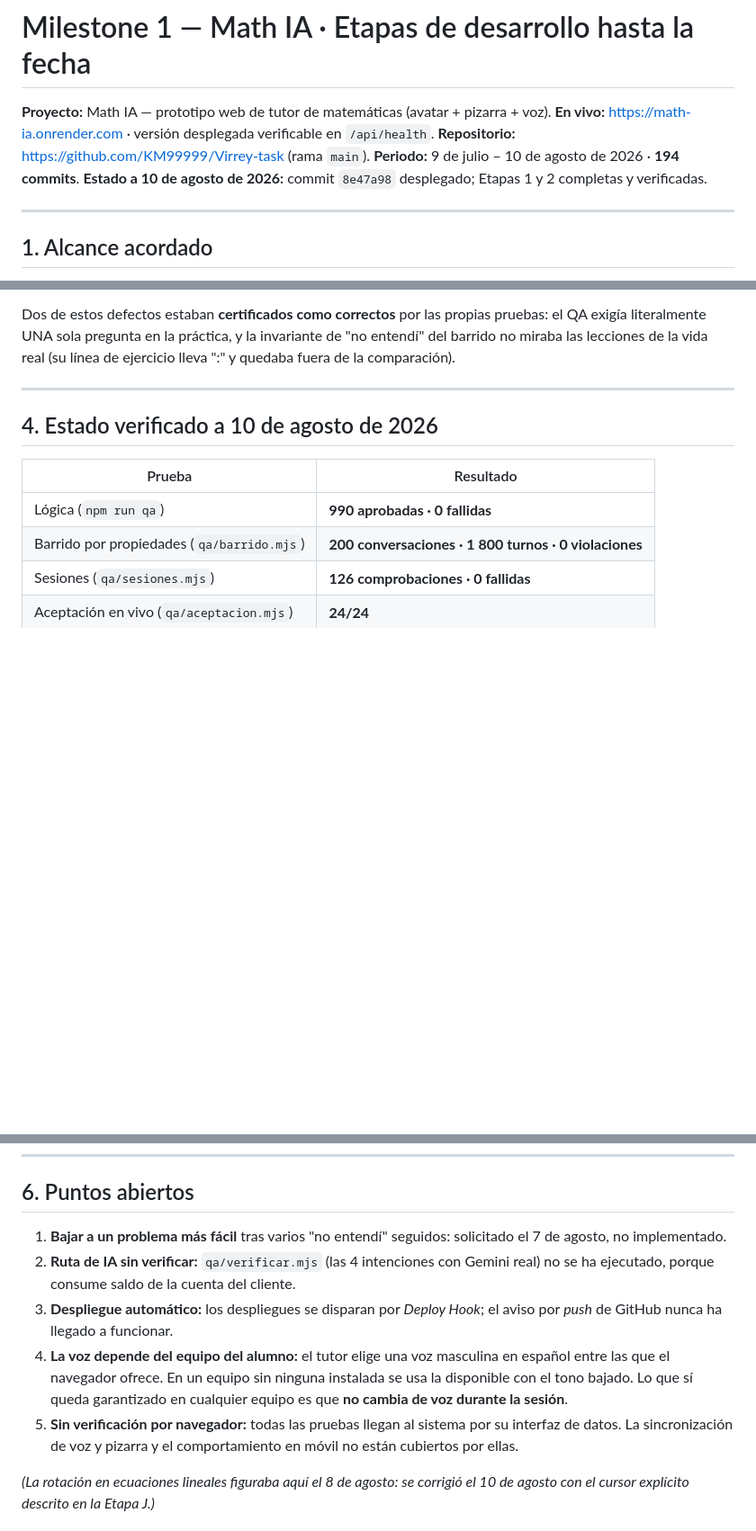
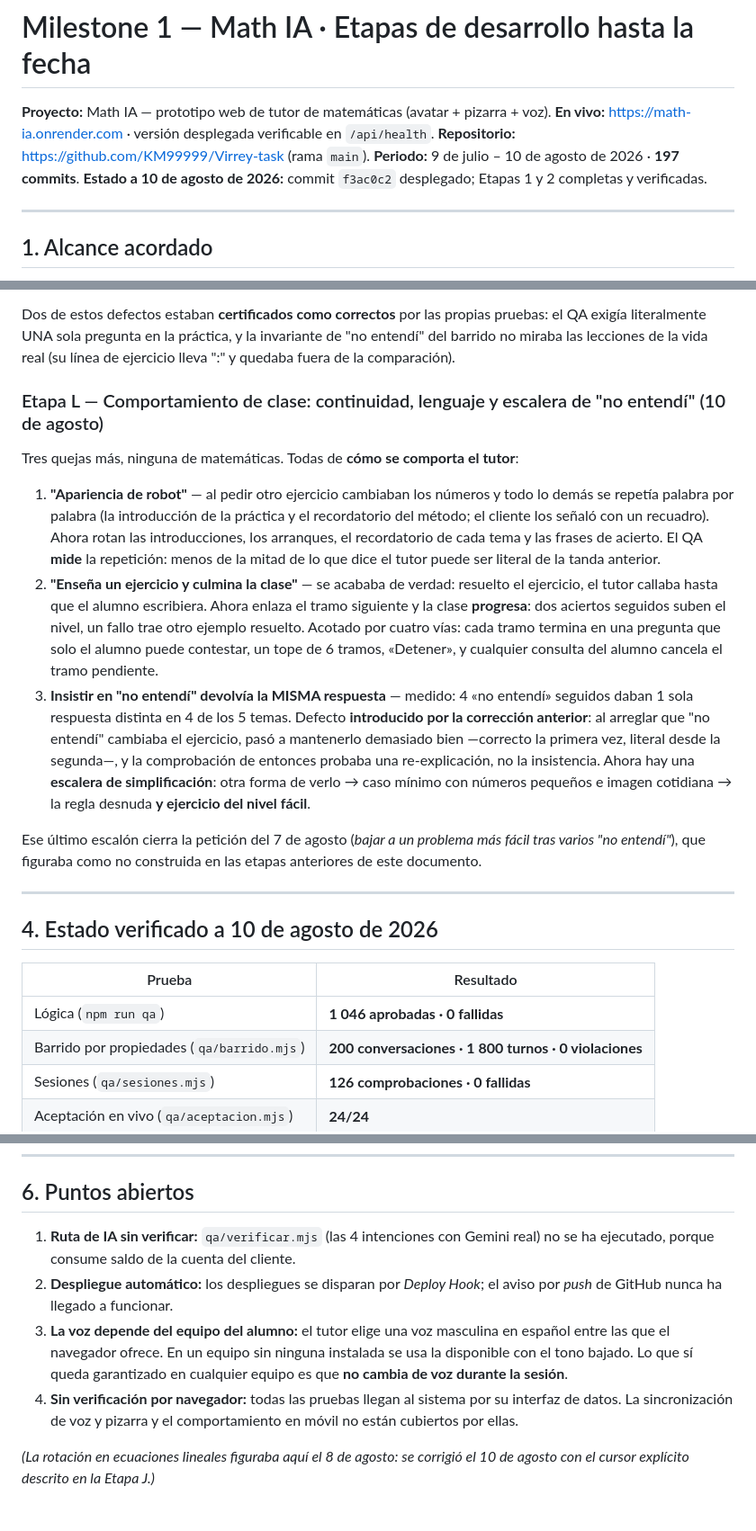
Before and after one commit to KM99999/Virrey-task, a Markdown page: Milestone1.md, 3 parts joined by grey strips. Shown at 90% size. Rendered like a GitHub page; blank space fills up the shorter version.

Commit message:
Milestone1: etapa L (comportamiento de clase) y cierre de la petición del 7 de agosto
Se añaden las tres quejas de comportamiento —lenguaje repetido, clase que se acababa tras un
ejercicio, e insistir en «no entendí» devolviendo lo mismo— y se registra que la tercera fue
introducida por la corrección de la ronda anterior.

Los puntos abiertos bajan de cinco a cuatro: bajar a un problema más fácil tras varios «no entendí»
(pedido el 7 de agosto) ya está construido, como tercer escalón de la escalera de simplificación.

Estado verificado contra producción, commit f3ac0c2:
  QA 1 046 · 0   ·   sesiones 126 · 0   ·   aceptación 24/24
  barrido 200 conversaciones / 1 800 turnos / 0 violaciones

```diff
--- a/Milestone1.md
+++ b/Milestone1.md
@@ -3,8 +3,8 @@
 **Proyecto:** Math IA — prototipo web de tutor de matemáticas (avatar + pizarra + voz).
 **En vivo:** https://math-ia.onrender.com · versión desplegada verificable en `/api/health`.
 **Repositorio:** https://github.com/KM99999/Virrey-task (rama `main`).
-**Periodo:** 9 de julio – 10 de agosto de 2026 · **194 commits**.
-**Estado a 10 de agosto de 2026:** commit `8e47a98` desplegado; Etapas 1 y 2 completas y verificadas.
+**Periodo:** 9 de julio – 10 de agosto de 2026 · **197 commits**.
+**Estado a 10 de agosto de 2026:** commit `f3ac0c2` desplegado; Etapas 1 y 2 completas y verificadas.
 
 ---
 
@@ -210,13 +210,37 @@ Dos de estos defectos estaban **certificados como correctos** por las propias pr
 literalmente UNA sola pregunta en la práctica, y la invariante de "no entendí" del barrido no miraba
 las lecciones de la vida real (su línea de ejercicio lleva ":" y quedaba fuera de la comparación).
 
+### Etapa L — Comportamiento de clase: continuidad, lenguaje y escalera de "no entendí" (10 de agosto)
+
+Tres quejas más, ninguna de matemáticas. Todas de **cómo se comporta el tutor**:
+
+1. **"Apariencia de robot"** — al pedir otro ejercicio cambiaban los números y todo lo demás se
+   repetía palabra por palabra (la introducción de la práctica y el recordatorio del método; el
+   cliente los señaló con un recuadro). Ahora rotan las introducciones, los arranques, el recordatorio
+   de cada tema y las frases de acierto. El QA **mide** la repetición: menos de la mitad de lo que dice
+   el tutor puede ser literal de la tanda anterior.
+2. **"Enseña un ejercicio y culmina la clase"** — se acababa de verdad: resuelto el ejercicio, el tutor
+   callaba hasta que el alumno escribiera. Ahora enlaza el tramo siguiente y la clase **progresa**: dos
+   aciertos seguidos suben el nivel, un fallo trae otro ejemplo resuelto. Acotado por cuatro vías: cada
+   tramo termina en una pregunta que solo el alumno puede contestar, un tope de 6 tramos, «Detener», y
+   cualquier consulta del alumno cancela el tramo pendiente.
+3. **Insistir en "no entendí" devolvía la MISMA respuesta** — medido: 4 «no entendí» seguidos daban 1
+   sola respuesta distinta en 4 de los 5 temas. Defecto **introducido por la corrección anterior**: al
+   arreglar que "no entendí" cambiaba el ejercicio, pasó a mantenerlo demasiado bien —correcto la
+   primera vez, literal desde la segunda—, y la comprobación de entonces probaba una re-explicación,
+   no la insistencia. Ahora hay una **escalera de simplificación**: otra forma de verlo → caso mínimo
+   con números pequeños e imagen cotidiana → la regla desnuda **y ejercicio del nivel fácil**.
+
+Ese último escalón cierra la petición del 7 de agosto (*bajar a un problema más fácil tras varios "no
+entendí"*), que figuraba como no construida en las etapas anteriores de este documento.
+
 ---
 
 ## 4. Estado verificado a 10 de agosto de 2026
 
 | Prueba | Resultado |
 |---|---|
-| Lógica (`npm run qa`) | **990 aprobadas · 0 fallidas** |
+| Lógica (`npm run qa`) | **1 046 aprobadas · 0 fallidas** |
 | Barrido por propiedades (`qa/barrido.mjs`) | **200 conversaciones · 1 800 turnos · 0 violaciones** |
 | Sesiones (`qa/sesiones.mjs`) | **126 comprobaciones · 0 fallidas** |
 | Aceptación en vivo (`qa/aceptacion.mjs`) | **24/24** |
@@ -240,16 +264,14 @@ cuadráticas y grados superiores, sistemas, inecuaciones, trigonometría, logari
 
 ## 6. Puntos abiertos
 
-1. **Bajar a un problema más fácil** tras varios "no entendí" seguidos: solicitado el 7 de agosto,
-   no implementado.
-2. **Ruta de IA sin verificar:** `qa/verificar.mjs` (las 4 intenciones con Gemini real) no se ha
+1. **Ruta de IA sin verificar:** `qa/verificar.mjs` (las 4 intenciones con Gemini real) no se ha
    ejecutado, porque consume saldo de la cuenta del cliente.
-3. **Despliegue automático:** los despliegues se disparan por *Deploy Hook*; el aviso por *push*
+2. **Despliegue automático:** los despliegues se disparan por *Deploy Hook*; el aviso por *push*
    de GitHub nunca ha llegado a funcionar.
-4. **La voz depende del equipo del alumno:** el tutor elige una voz masculina en español entre las que
+3. **La voz depende del equipo del alumno:** el tutor elige una voz masculina en español entre las que
    el navegador ofrece. En un equipo sin ninguna instalada se usa la disponible con el tono bajado. Lo
    que sí queda garantizado en cualquier equipo es que **no cambia de voz durante la sesión**.
-5. **Sin verificación por navegador:** todas las pruebas llegan al sistema por su interfaz de datos.
+4. **Sin verificación por navegador:** todas las pruebas llegan al sistema por su interfaz de datos.
    La sincronización de voz y pizarra y el comportamiento en móvil no están cubiertos por ellas.
 
 *(La rotación en ecuaciones lineales figuraba aquí el 8 de agosto: se corrigió el 10 de agosto con el
```
